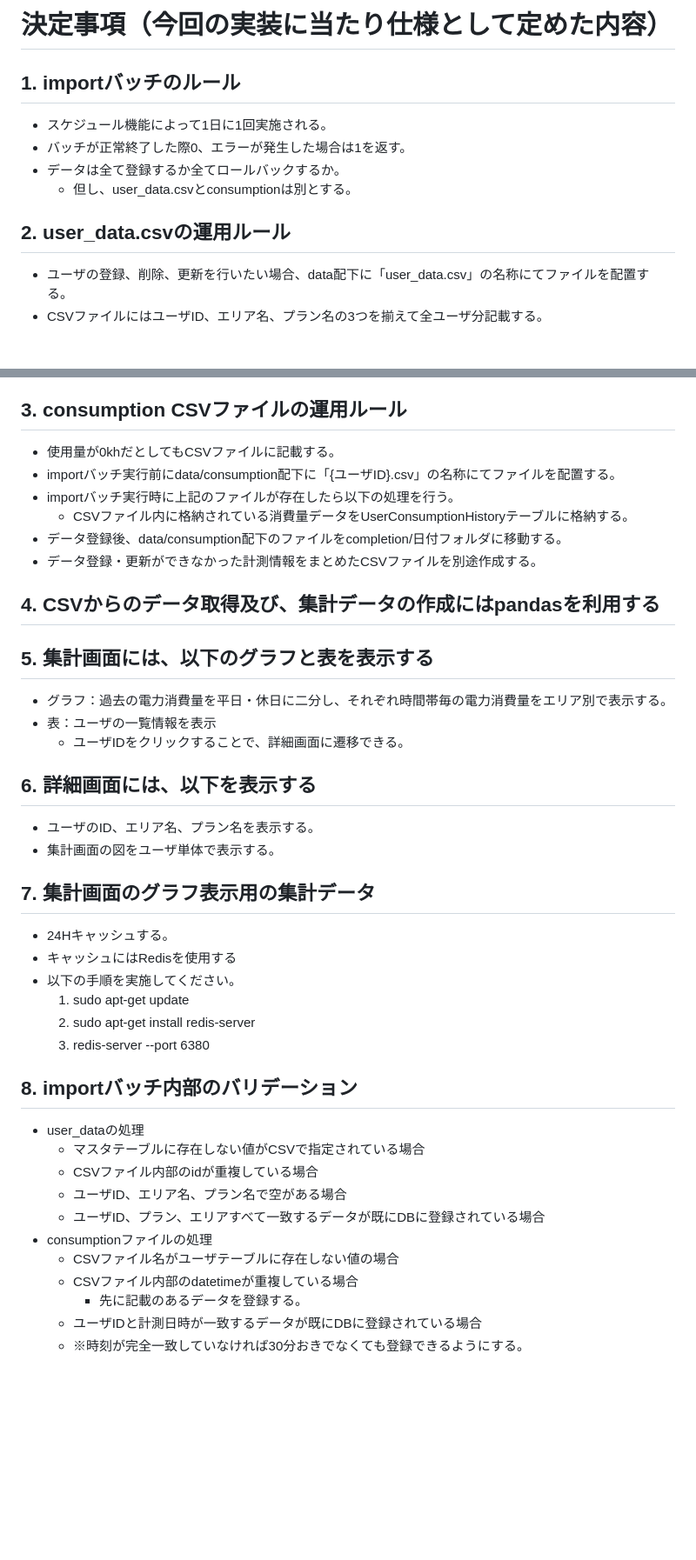
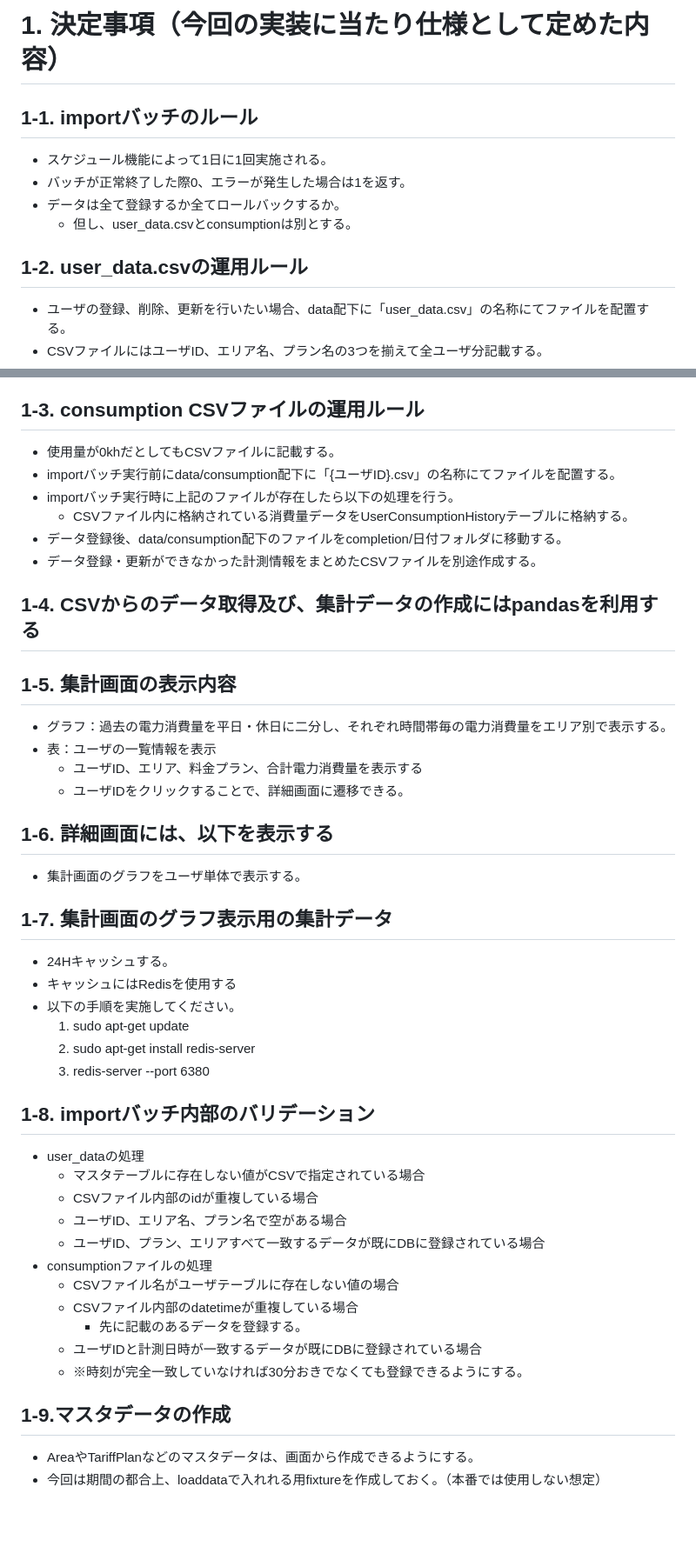
Before and after one commit to camenergydatalab/smap-coding-challenge, a Markdown page: REPORT.md, 2 parts joined by grey strips. Shown at 87% size. GitHub-like rendering; blank space fills up the shorter version.

```diff
--- a/REPORT.md
+++ b/REPORT.md
@@ -1,13 +1,13 @@
 
-# 決定事項（今回の実装に当たり仕様として定めた内容）
+# 1. 決定事項（今回の実装に当たり仕様として定めた内容）
 
-## 1. importバッチのルール
+## 1-1. importバッチのルール
 - スケジュール機能によって1日に1回実施される。
 - バッチが正常終了した際0、エラーが発生した場合は1を返す。
 - データは全て登録するか全てロールバックするか。
     - 但し、user_data.csvとconsumptionは別とする。
 
-## 2. user_data.csvの運用ルール
+## 1-2. user_data.csvの運用ルール
 - ユーザの登録、削除、更新を行いたい場合、data配下に「user_data.csv」の名称にてファイルを配置する。
 - CSVファイルにはユーザID、エリア名、プラン名の3つを揃えて全ユーザ分記載する。
 - importバッチ実行時に上記のファイルが存在したら以下の処理を行う。
@@ -20,7 +20,7 @@
 - データ登録後、user_data.csvファイルをcompletion/日付フォルダに移動する。
 - データ登録・更新ができなかったユーザ情報をまとめたCSVファイルを別途作成する。
 
-## 3. consumption CSVファイルの運用ルール
+## 1-3. consumption CSVファイルの運用ルール
 - 使用量が0khだとしてもCSVファイルに記載する。
 - importバッチ実行前にdata/consumption配下に「{ユーザID}.csv」の名称にてファイルを配置する。
 - importバッチ実行時に上記のファイルが存在したら以下の処理を行う。
@@ -28,18 +28,18 @@
 - データ登録後、data/consumption配下のファイルをcompletion/日付フォルダに移動する。
 - データ登録・更新ができなかった計測情報をまとめたCSVファイルを別途作成する。
 
-## 4. CSVからのデータ取得及び、集計データの作成にはpandasを利用する
+## 1-4. CSVからのデータ取得及び、集計データの作成にはpandasを利用する
 
-## 5. 集計画面には、以下のグラフと表を表示する
+## 1-5. 集計画面の表示内容
 - グラフ：過去の電力消費量を平日・休日に二分し、それぞれ時間帯毎の電力消費量をエリア別で表示する。
 - 表：ユーザの一覧情報を表示
+    - ユーザID、エリア、料金プラン、合計電力消費量を表示する
     - ユーザIDをクリックすることで、詳細画面に遷移できる。
 
-## 6. 詳細画面には、以下を表示する
-- ユーザのID、エリア名、プラン名を表示する。
-- 集計画面の図をユーザ単体で表示する。
+## 1-6. 詳細画面には、以下を表示する
+- 集計画面のグラフをユーザ単体で表示する。
 
-## 7. 集計画面のグラフ表示用の集計データ
+## 1-7. 集計画面のグラフ表示用の集計データ
 - 24Hキャッシュする。
 - キャッシュにはRedisを使用する
 - 以下の手順を実施してください。
@@ -47,7 +47,7 @@
     2. sudo apt-get install redis-server
     3. redis-server --port 6380
 
-## 8. importバッチ内部のバリデーション
+## 1-8. importバッチ内部のバリデーション
 - user_dataの処理
     - マスタテーブルに存在しない値がCSVで指定されている場合
     - CSVファイル内部のidが重複している場合
@@ -60,5 +60,7 @@
     - ユーザIDと計測日時が一致するデータが既にDBに登録されている場合
     - ※時刻が完全一致していなければ30分おきでなくても登録できるようにする。
 
-<br><br>
+## 1-9.マスタデータの作成
+- AreaやTariffPlanなどのマスタデータは、画面から作成できるようにする。
+- 今回は期間の都合上、loaddataで入れれる用fixtureを作成しておく。（本番では使用しない想定）
 
```
Also changed, not shown: other parts of REPORT.md (+58 -27 lines).
